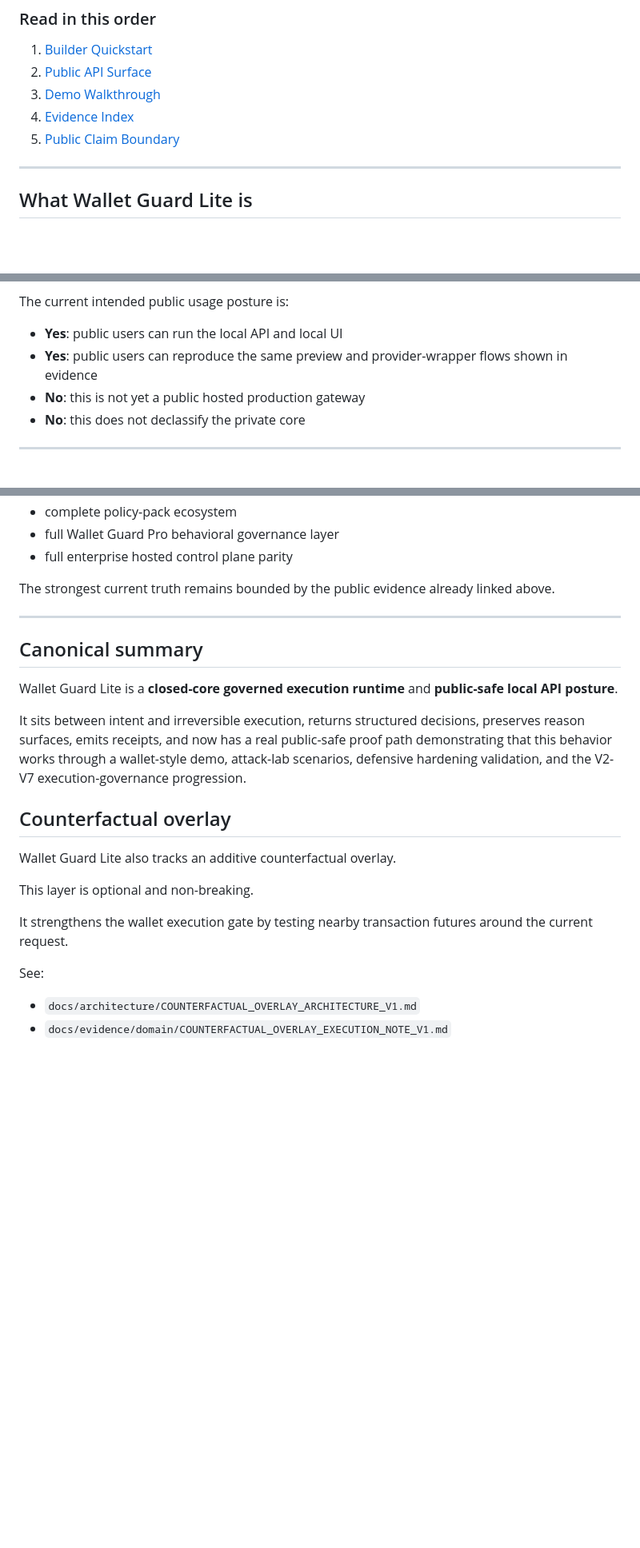
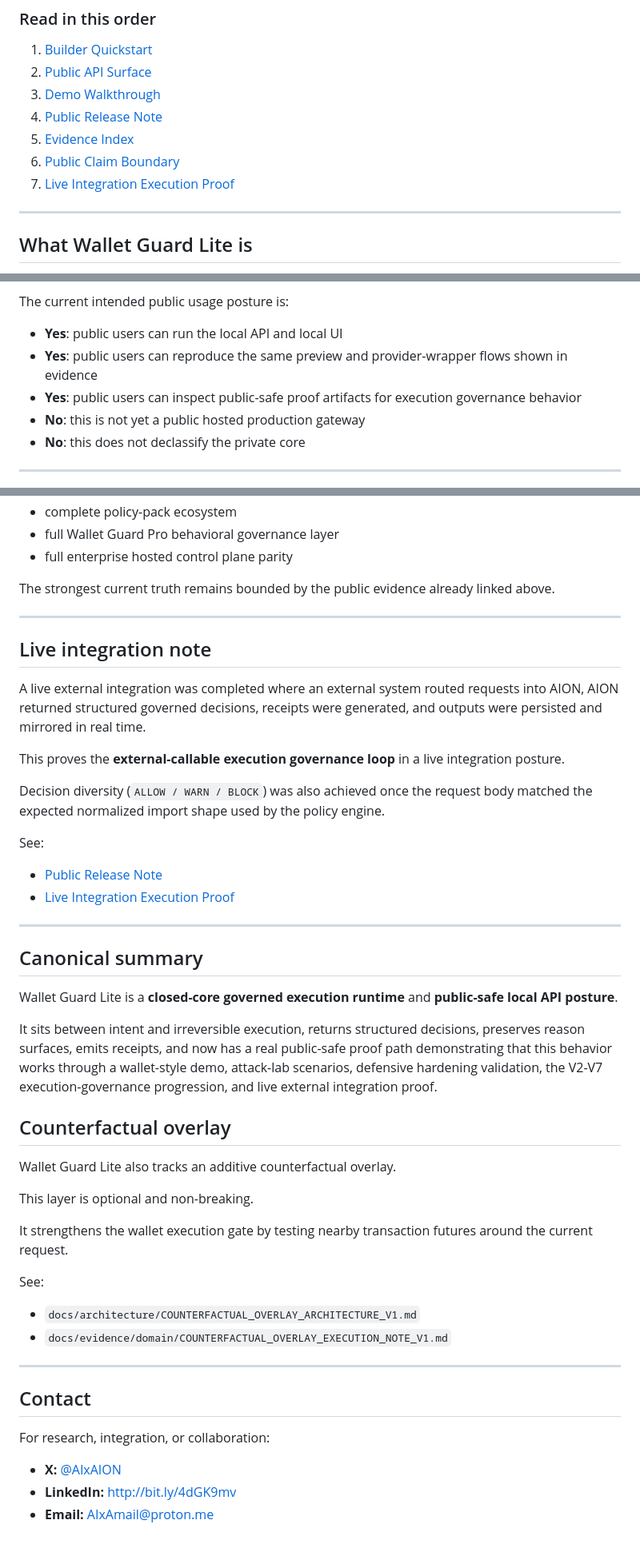
Before and after one commit to VerifywithAION/aion-guard-lite, a Markdown page: README.md, 3 parts joined by grey strips. Shown at 80% size. GitHub-like rendering; blank space fills up the shorter version.

Commit message:
Add live integration proof and public release note to Wallet Guard Lite

```diff
--- a/README.md
+++ b/README.md
@@ -38,8 +38,10 @@ This is currently a **local-first, proof-backed runtime posture**, not a public
 1. [Builder Quickstart](wallet-lite-api/docs/WALLET_GUARD_LITE_BUILDER_QUICKSTART_V1.md)
 2. [Public API Surface](docs/public/WALLET_LITE_PUBLIC_API_SURFACE_V1.md)
 3. [Demo Walkthrough](docs/public/WALLET_LITE_DEMO_WALKTHROUGH_V1.md)
-4. [Evidence Index](docs/evidence/EVIDENCE_INDEX.md)
-5. [Public Claim Boundary](docs/public/WALLET_LITE_PUBLIC_CLAIM_BOUNDARY_V1.md)
+4. [Public Release Note](docs/public/PUBLIC_RELEASE_NOTE_V1.md)
+5. [Evidence Index](docs/evidence/EVIDENCE_INDEX.md)
+6. [Public Claim Boundary](docs/public/WALLET_LITE_PUBLIC_CLAIM_BOUNDARY_V1.md)
+7. [Live Integration Execution Proof](docs/evidence/domain/LIVE_INTEGRATION_EXECUTION_PROOF_V1.md)
 
 ---
 
@@ -93,6 +96,7 @@ The current intended public usage posture is:
 
 - **Yes**: public users can run the local API and local UI
 - **Yes**: public users can reproduce the same preview and provider-wrapper flows shown in evidence
+- **Yes**: public users can inspect public-safe proof artifacts for execution governance behavior
 - **No**: this is not yet a public hosted production gateway
 - **No**: this does not declassify the private core
 
@@ -190,14 +196,25 @@ The strongest current truth remains bounded by the public evidence already linke
 
 ---
 
+## Live integration note
+
+A live external integration was completed where an external system routed requests into AION, AION returned structured governed decisions, receipts were generated, and outputs were persisted and mirrored in real time.
+
+This proves the **external-callable execution governance loop** in a live integration posture.
+
+Decision diversity (`ALLOW / WARN / BLOCK`) was also achieved once the request body matched the expected normalized import shape used by the policy engine.
+
+See:
+- [Public Release Note](docs/public/PUBLIC_RELEASE_NOTE_V1.md)
+- [Live Integration Execution Proof](docs/evidence/domain/LIVE_INTEGRATION_EXECUTION_PROOF_V1.md)
+
+---
+
 ## Canonical summary
 
 Wallet Guard Lite is a **closed-core governed execution runtime** and **public-safe local API posture**.
 
-It sits between intent and irreversible execution, returns structured decisions, preserves reason surfaces, emits receipts, and now has a real public-safe proof path demonstrating that this behavior works through a wallet-style demo, attack-lab scenarios, defensive hardening validation, and the V2-V7 execution-governance progression.
-
-
-
+It sits between intent and irreversible execution, returns structured decisions, preserves reason surfaces, emits receipts, and now has a real public-safe proof path demonstrating that this behavior works through a wallet-style demo, attack-lab scenarios, defensive hardening validation, the V2-V7 execution-governance progression, and live external integration proof.
 
 <!-- AION_COUNTERFACTUAL_OVERLAY_START -->
 ## Counterfactual overlay
@@ -212,3 +229,13 @@ See:
 - `docs/architecture/COUNTERFACTUAL_OVERLAY_ARCHITECTURE_V1.md`
 - `docs/evidence/domain/COUNTERFACTUAL_OVERLAY_EXECUTION_NOTE_V1.md`
 <!-- AION_COUNTERFACTUAL_OVERLAY_END -->
+
+---
+
+## Contact
+
+For research, integration, or collaboration:
+
+- **X:** [@AIxAION](https://x.com/AIxAION)
+- **LinkedIn:** http://bit.ly/4dGK9mv
+- **Email:** AIxAmail@proton.me
```
Also changed, not shown: other parts of README.md (+3 -0 lines), docs/public/PUBLIC_RELEASE_NOTE_V1.md (added, +62 -0 lines), 1 other file.
